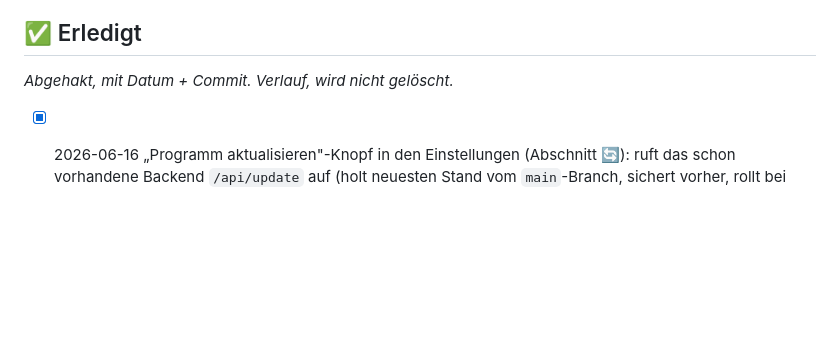
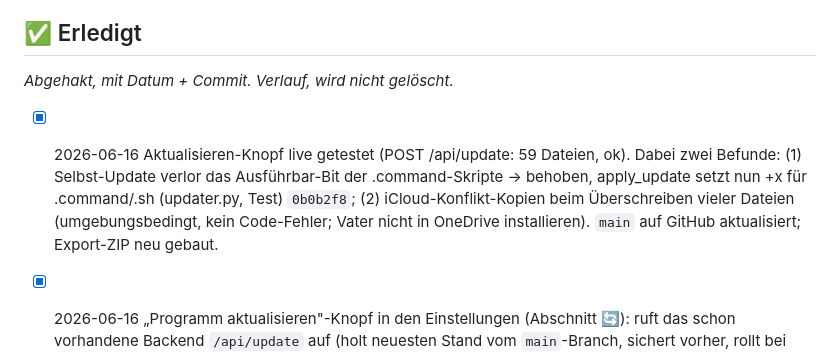
Before and after one commit to Giacomola/ebayClient, a Markdown page: BACKLOG.md, the part around the change. Drawn GitHub-style; blank space fills up the shorter version.

Commit message:
docs: BACKLOG – Update-Knopf-Test und .command-Fix eingetragen
Co-Authored-By: Claude Opus 4.8 <noreply@anthropic.com>

```diff
--- a/BACKLOG.md
+++ b/BACKLOG.md
@@ -46,6 +46,8 @@ _Bewusst auf später verschoben — nicht ohne Ansage starten._
 
 ## ✅ Erledigt
 _Abgehakt, mit Datum + Commit. Verlauf, wird nicht gelöscht._
+
+- [x] 2026-06-16 Aktualisieren-Knopf live getestet (POST /api/update: 59 Dateien, ok). Dabei zwei Befunde: (1) Selbst-Update verlor das Ausführbar-Bit der .command-Skripte → behoben, apply_update setzt nun +x für .command/.sh (updater.py, Test) `0b0b2f8`; (2) iCloud-Konflikt-Kopien beim Überschreiben vieler Dateien (umgebungsbedingt, kein Code-Fehler; Vater nicht in OneDrive installieren). `main` auf GitHub aktualisiert; Export-ZIP neu gebaut.
 
 - [x] 2026-06-16 „Programm aktualisieren"-Knopf in den Einstellungen (Abschnitt 🔄): ruft das schon vorhandene Backend `/api/update` auf (holt neuesten Stand vom `main`-Branch, sichert vorher, rollt bei Fehlern zurück), fragt vorher per Bestätigung, zeigt Fortschritt/Ergebnis + Neustart-Hinweis (index.html, app.js, chat_wissen.txt) `abe2b02`.
 - [x] 2026-06-16 Entwurf-Preis-Fix vertieft: Preis schon beim Schreiben der vollen Datei auf Punkt normiert, bestehende Zeilen heilen sich beim Neuschreiben (ebay_csv.py, Tests) `81a7c91`; Entwurf-Export normiert zusätzlich (`58947ff`). Behebt eBay-Entwurf-Fehler „Could not serialize field [manifest.msrp]". Live bestätigt: Entwürfe gehen durch.
```
